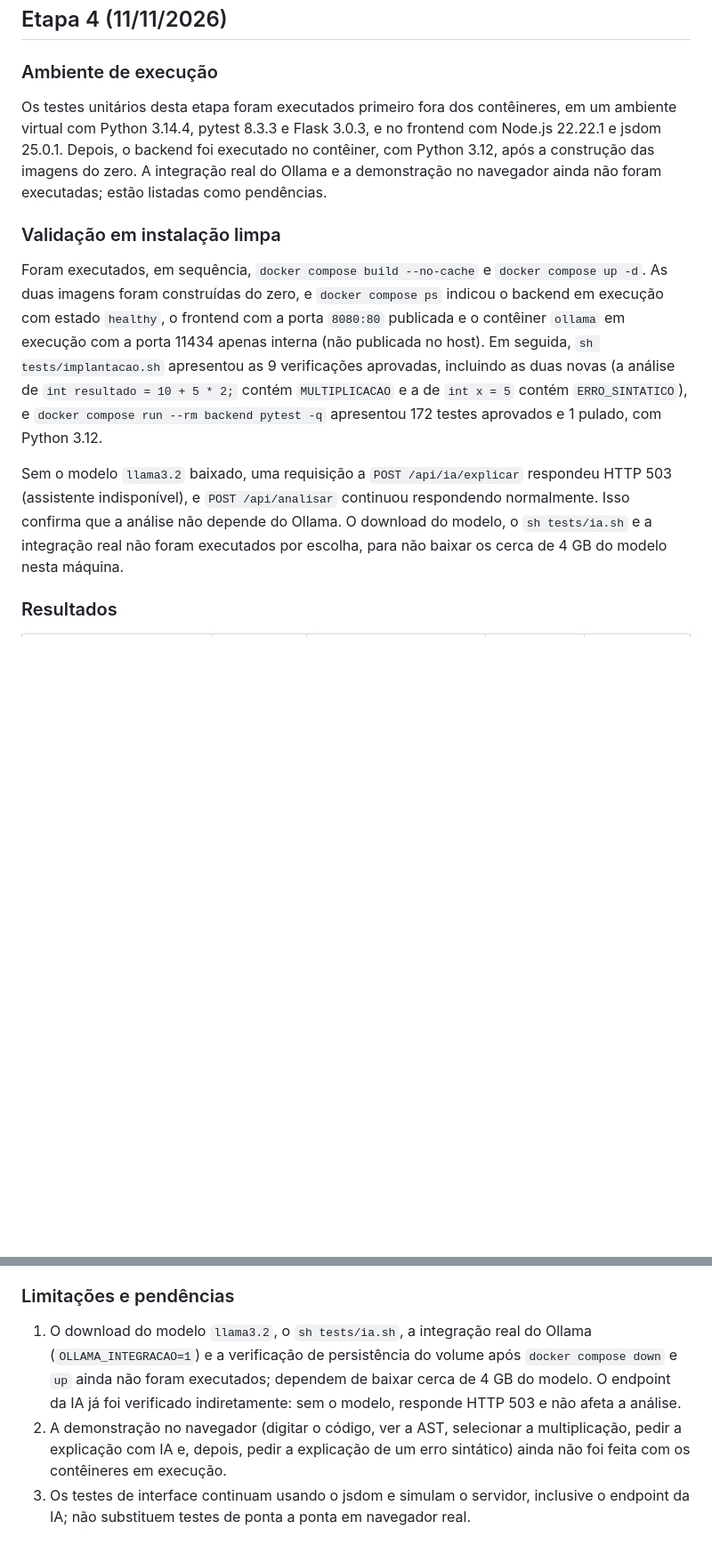
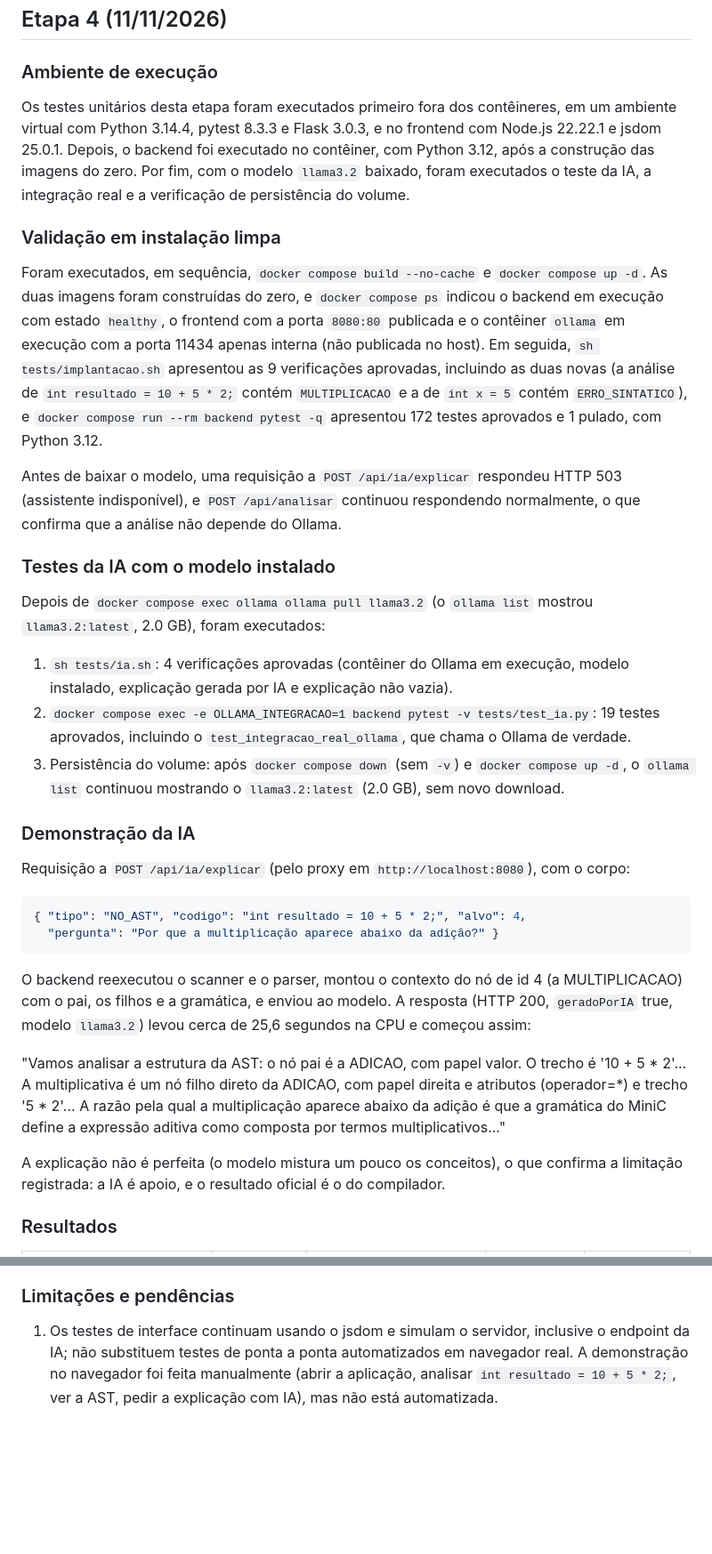
Before and after one commit to Anavalerianob/compiladores-minic, a Markdown page: docs/testes.md, 2 parts joined by grey strips. Shown at 89% size. Drawn GitHub-style; blank space fills up the shorter version.

Commit message:
Registra testes e demonstração reais da IA
Executa, com o modelo llama3.2 instalado (2.0 GB): tests/ia.sh (4
verificações aprovadas), a integração real (pytest tests/test_ia.py com
OLLAMA_INTEGRACAO=1, 19 testes aprovados) e a persistência do volume (o
modelo continua listado após docker compose down e up, sem novo download).

Acrescenta a demonstração ao README e a docs/testes.md: a pergunta sobre o
nó de multiplicação, os dados enviados e a resposta real do Llama 3.2, com o
tempo medido (cerca de 25,6 segundos na CPU). Remove essas pendências.

````diff
--- a/docs/testes.md
+++ b/docs/testes.md
@@ -78,13 +78,36 @@ A primeira tentativa falhou por permissão de acesso ao Docker (`permission deni
 
 ### Ambiente de execução
 
-Os testes unitários desta etapa foram executados primeiro fora dos contêineres, em um ambiente virtual com Python 3.14.4, pytest 8.3.3 e Flask 3.0.3, e no frontend com Node.js 22.22.1 e jsdom 25.0.1. Depois, o backend foi executado no contêiner, com Python 3.12, após a construção das imagens do zero. A integração real do Ollama e a demonstração no navegador ainda não foram executadas; estão listadas como pendências.
+Os testes unitários desta etapa foram executados primeiro fora dos contêineres, em um ambiente virtual com Python 3.14.4, pytest 8.3.3 e Flask 3.0.3, e no frontend com Node.js 22.22.1 e jsdom 25.0.1. Depois, o backend foi executado no contêiner, com Python 3.12, após a construção das imagens do zero. Por fim, com o modelo `llama3.2` baixado, foram executados o teste da IA, a integração real e a verificação de persistência do volume.
 
 ### Validação em instalação limpa
 
 Foram executados, em sequência, `docker compose build --no-cache` e `docker compose up -d`. As duas imagens foram construídas do zero, e `docker compose ps` indicou o backend em execução com estado `healthy`, o frontend com a porta `8080:80` publicada e o contêiner `ollama` em execução com a porta 11434 apenas interna (não publicada no host). Em seguida, `sh tests/implantacao.sh` apresentou as 9 verificações aprovadas, incluindo as duas novas (a análise de `int resultado = 10 + 5 * 2;` contém `MULTIPLICACAO` e a de `int x = 5` contém `ERRO_SINTATICO`), e `docker compose run --rm backend pytest -q` apresentou 172 testes aprovados e 1 pulado, com Python 3.12.
 
-Sem o modelo `llama3.2` baixado, uma requisição a `POST /api/ia/explicar` respondeu HTTP 503 (assistente indisponível), e `POST /api/analisar` continuou respondendo normalmente. Isso confirma que a análise não depende do Ollama. O download do modelo, o `sh tests/ia.sh` e a integração real não foram executados por escolha, para não baixar os cerca de 4 GB do modelo nesta máquina.
+Antes de baixar o modelo, uma requisição a `POST /api/ia/explicar` respondeu HTTP 503 (assistente indisponível), e `POST /api/analisar` continuou respondendo normalmente, o que confirma que a análise não depende do Ollama.
+
+### Testes da IA com o modelo instalado
+
+Depois de `docker compose exec ollama ollama pull llama3.2` (o `ollama list` mostrou `llama3.2:latest`, 2.0 GB), foram executados:
+
+1. `sh tests/ia.sh`: 4 verificações aprovadas (contêiner do Ollama em execução, modelo instalado, explicação gerada por IA e explicação não vazia).
+2. `docker compose exec -e OLLAMA_INTEGRACAO=1 backend pytest -v tests/test_ia.py`: 19 testes aprovados, incluindo o `test_integracao_real_ollama`, que chama o Ollama de verdade.
+3. Persistência do volume: após `docker compose down` (sem `-v`) e `docker compose up -d`, o `ollama list` continuou mostrando o `llama3.2:latest` (2.0 GB), sem novo download.
+
+### Demonstração da IA
+
+Requisição a `POST /api/ia/explicar` (pelo proxy em `http://localhost:8080`), com o corpo:
+
+```json
+{ "tipo": "NO_AST", "codigo": "int resultado = 10 + 5 * 2;", "alvo": 4,
+  "pergunta": "Por que a multiplicação aparece abaixo da adição?" }
+```
+
+O backend reexecutou o scanner e o parser, montou o contexto do nó de id 4 (a MULTIPLICACAO) com o pai, os filhos e a gramática, e enviou ao modelo. A resposta (HTTP 200, `geradoPorIA` true, modelo `llama3.2`) levou cerca de 25,6 segundos na CPU e começou assim:
+
+"Vamos analisar a estrutura da AST: o nó pai é a ADICAO, com papel valor. O trecho é '10 + 5 * 2'... A multiplicativa é um nó filho direto da ADICAO, com papel direita e atributos (operador=*) e trecho '5 * 2'... A razão pela qual a multiplicação aparece abaixo da adição é que a gramática do MiniC define a expressão aditiva como composta por termos multiplicativos..."
+
+A explicação não é perfeita (o modelo mistura um pouco os conceitos), o que confirma a limitação registrada: a IA é apoio, e o resultado oficial é o do compilador.
 
 ### Resultados
 
@@ -119,6 +142,4 @@ A interface foi reorganizada em duas colunas (entrada fixa à esquerda, resultad
 
 ### Limitações e pendências
 
-1. O download do modelo `llama3.2`, o `sh tests/ia.sh`, a integração real do Ollama (`OLLAMA_INTEGRACAO=1`) e a verificação de persistência do volume após `docker compose down` e `up` ainda não foram executados; dependem de baixar cerca de 4 GB do modelo. O endpoint da IA já foi verificado indiretamente: sem o modelo, responde HTTP 503 e não afeta a análise.
-2. A demonstração no navegador (digitar o código, ver a AST, selecionar a multiplicação, pedir a explicação com IA e, depois, pedir a explicação de um erro sintático) ainda não foi feita com os contêineres em execução.
-3. Os testes de interface continuam usando o jsdom e simulam o servidor, inclusive o endpoint da IA; não substituem testes de ponta a ponta em navegador real.
+1. Os testes de interface continuam usando o jsdom e simulam o servidor, inclusive o endpoint da IA; não substituem testes de ponta a ponta automatizados em navegador real. A demonstração no navegador foi feita manualmente (abrir a aplicação, analisar `int resultado = 10 + 5 * 2;`, ver a AST, pedir a explicação com IA), mas não está automatizada.
````
Also changed, not shown: README.md (+16 -3 lines).
